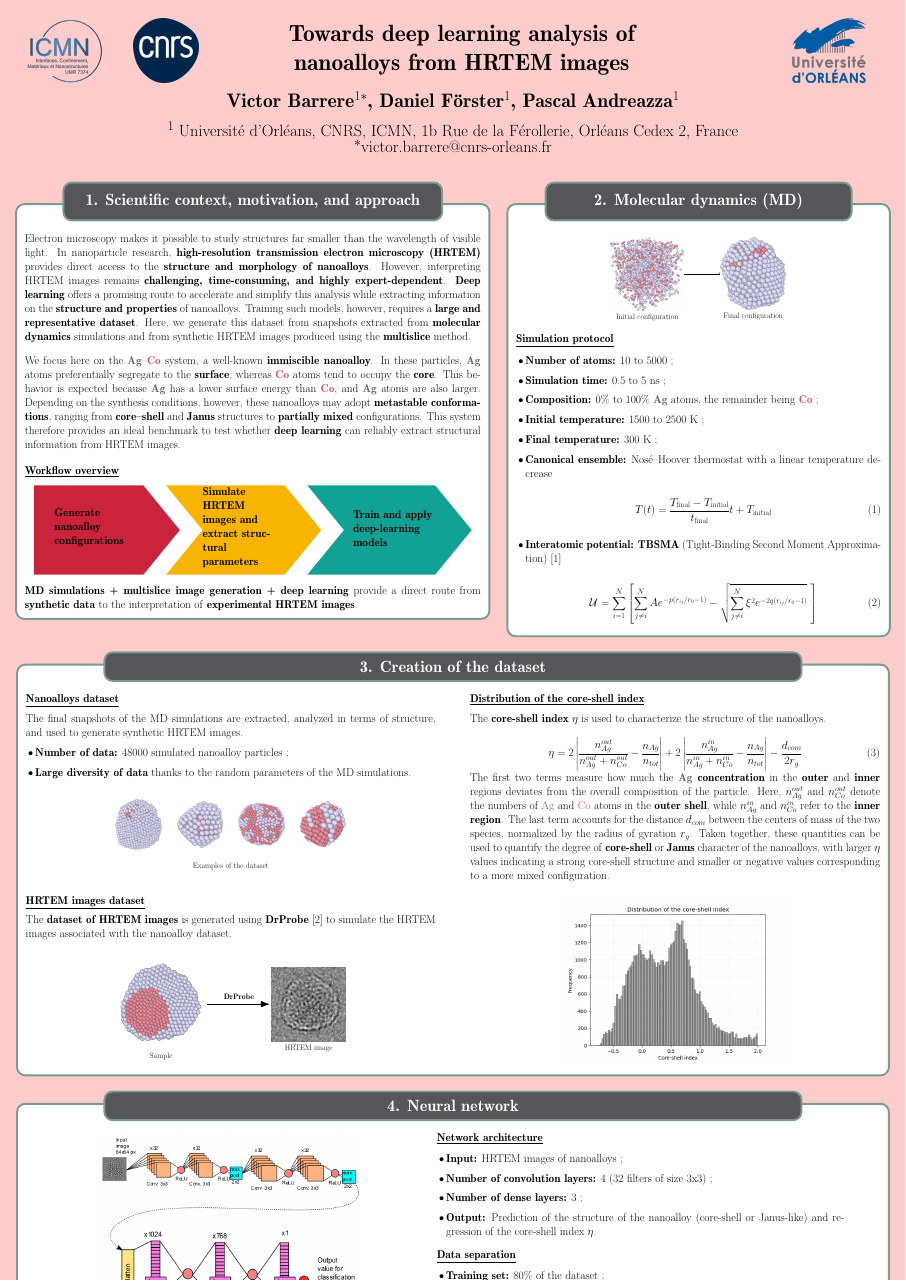
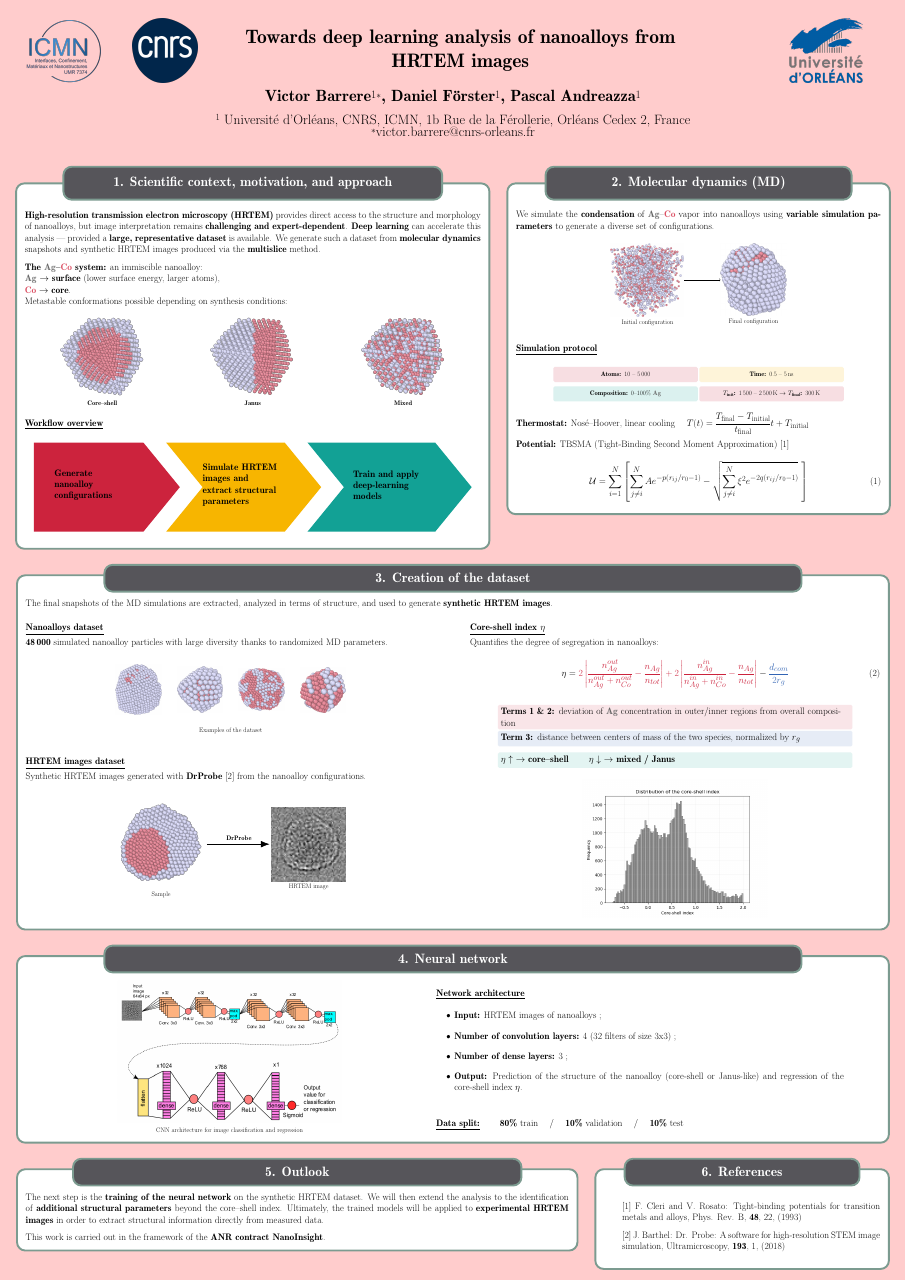
Before and after one commit to vbarrere/Poster_J2C, a LaTeX poster (poster.tex, which reads config.tex, data.tex, deep_learning.tex): the whole page. Compiled offline with pdfLaTeX; a LaTeX package or settings file that is missing is left out.

Commit message:
Refactor code structure for improved readability and maintainability

```diff
--- a/config.tex
+++ b/config.tex
@@ -12,6 +12,7 @@
 \definecolor{approachOne}{RGB}{204, 35, 61}
 \definecolor{approachTwo}{RGB}{247, 181, 0}
 \definecolor{approachThree}{RGB}{18, 161, 149}
+\definecolor{termThree}{RGB}{50, 100, 180}
 
 \usetheme{Basic}
 \usetikzlibrary{arrows.meta}
--- a/data.tex
+++ b/data.tex
@@ -1,26 +1,20 @@
 \block{3. Creation of the dataset} {
+
+    The final snapshots of the MD simulations are extracted, analyzed in terms of structure, and used to generate \textbf{synthetic HRTEM images}.
+
+    \vspace{0.3cm}
 
     \begin{minipage}[t]{0.48\linewidth}
 
-        \vspace{0.5cm}
+        \vspace{0.3cm}
 
         \textbf{\underline{Nanoalloys dataset}}
 
-        \vspace{0.5cm}
+        \vspace{0.3cm}
 
-        The final snapshots of the MD simulations are extracted, analyzed in terms of structure, and used to generate synthetic HRTEM images.
+        \textbf{48\,000} simulated nanoalloy particles with large diversity thanks to randomized MD parameters.
 
-        \vspace{0.25cm}
-
-        \begin{itemize}
-            \item \textbf{Number of data:} 48000 simulated nanoalloy particles ;
-
-            \vspace{0.25cm}
-
-            \item \textbf{Large diversity of data} thanks to the random parameters of the MD simulations.
-        \end{itemize}
-
-        \vspace{1.2cm}
+        \vspace{0.8cm}
 
         \begin{center}
             \begin{tikzpicture}
@@ -44,15 +38,15 @@
             \end{tikzpicture}
         \end{center}
 
-        \vspace{1.2cm}
+        \vspace{0.8cm}
 
         \textbf{\underline{HRTEM images dataset}}
 
-        \vspace{0.5cm}
+        \vspace{0.3cm}
 
-        The \textbf{dataset of HRTEM images} is generated using \textbf{DrProbe}~[2] to simulate the HRTEM images associated with the nanoalloy dataset.
+        Synthetic HRTEM images generated with \textbf{DrProbe}~[2] from the nanoalloy configurations.
 
-        \vspace{1.4cm}
+        \vspace{0.8cm}
 
         \begin{center}
             \begin{tikzpicture}
@@ -75,33 +69,42 @@
     \hfill
     \begin{minipage}[t]{0.48\linewidth}
 
-        \vspace{0.5cm}
+        \vspace{0.3cm}
 
-        \textbf{\underline{Distribution of the core-shell index}}
+        \textbf{\underline{Core-shell index $\eta$}}
 
-        \vspace{0.5cm}
+        \vspace{0.3cm}
 
-        The \textbf{core-shell index} $\eta$ is used to characterize the structure of the nanoalloys.
+        Quantifies the degree of segregation in nanoalloys:
 
-        \vspace{0.05cm}
+        \vspace{0.2cm}
 
         \begin{equation}
-            \eta = 2\left| \frac{n^{out}_{Ag}}{n^{out}_{Ag} + n^{out}_{Co}} - \frac{n_{Ag}}{n_{tot}}\right| + 2\left| \frac{n^{in}_{Ag}}{n^{in}_{Ag} + n^{in}_{Co}} - \frac{n_{Ag}}{n_{tot}}\right| - \frac{d_{com}}{2r_{g}}
+            \eta = \textcolor{approachOne}{2\left| \frac{n^{out}_{Ag}}{n^{out}_{Ag} + n^{out}_{Co}} - \frac{n_{Ag}}{n_{tot}}\right| + 2\left| \frac{n^{in}_{Ag}}{n^{in}_{Ag} + n^{in}_{Co}} - \frac{n_{Ag}}{n_{tot}}\right|} - \textcolor{termThree}{\frac{d_{com}}{2r_{g}}}
         \end{equation}
 
-        \vspace{0.05cm}
+        \vspace{0.3cm}
 
-        The first two terms measure how much the \textbf{\textcolor{colorAg}{Ag} concentration} in the \textbf{outer} and \textbf{inner} regions deviates from the overall composition of the particle.
-        Here, $n^{out}_{Ag}$ and $n^{out}_{Co}$ denote the numbers of \textcolor{colorAg}{Ag} and \textcolor{colorCo}{Co} atoms in the \textbf{outer shell}, while $n^{in}_{Ag}$ and $n^{in}_{Co}$ refer to the \textbf{inner region}.
-        The last term accounts for the distance $d_{com}$ between the centers of mass of the two species, normalized by the radius of gyration $r_g$.
-        Taken together, these quantities can be used to quantify the degree of \textbf{core-shell} or \textbf{Janus} character of the nanoalloys, with larger $\eta$ values indicating a strong core-shell structure and smaller or negative values corresponding to a more mixed configuration.
+        \begin{center}
+            \begin{tikzpicture}[x=\linewidth, y=1cm,
+                ibox/.style={rounded corners=4pt, minimum height=1.2cm, text width=0.85\linewidth, align=left, inner sep=8pt}]
 
-        \vspace{0.4cm}
+                \node[ibox, fill=approachOne!12] at (0.45, 4.5) {
+                    \textbf{Terms 1 \& 2:} deviation of \textcolor{colorAg}{\textbf{Ag}} concentration in outer/inner regions from overall composition
+                };
+                \node[ibox, fill=termThree!12] at (0.45, 2.5) {
+                    \textbf{Term 3:} distance between centers of mass of the two species, normalized by $r_g$
+                };
+                \node[ibox, fill=approachThree!12] at (0.45, 0.5) {
+                    $\eta \uparrow$ $\rightarrow$ \textbf{core--shell} \quad\quad $\eta \downarrow$ $\rightarrow$ \textbf{mixed / Janus}
+                };
+            \end{tikzpicture}
+        \end{center}
 
         \begin{center}
             \begin{tikzpicture}
                 \node[anchor=center] (image) at (0,0) {
-                    \includegraphics[width=0.55\linewidth]{Figure/distribution.png}
+                    \includegraphics[width=0.45\linewidth]{Figure/distribution.png}
                 };
             \end{tikzpicture}
         \end{center}
--- a/deep_learning.tex
+++ b/deep_learning.tex
@@ -31,22 +31,11 @@
             \item \textbf{Output:} Prediction of the structure of the nanoalloy (core-shell or Janus-like) and regression of the core-shell index $\eta$.
         \end{itemize}
 
-        \vspace{0.5cm}
 
-        \textbf{\underline{Data separation}}
 
-        \vspace{0.25cm}
+        \vspace{1.5cm}
 
-        \begin{itemize}
-            \item \textbf{Training set:} 80\% of the dataset ;
-
-            \vspace{0.25cm}
-
-            \item \textbf{Validation set:} 10\% of the training set ;
-
-            \vspace{0.25cm}
-
-            \item \textbf{Test set:} 10\% of the dataset.
-        \end{itemize}
+        \textbf{\underline{Data split:}} \qquad
+        \textbf{80\%} train \quad / \quad \textbf{10\%} validation \quad / \quad \textbf{10\%} test
     \end{minipage}
 }
--- a/intro.tex
+++ b/intro.tex
@@ -1,28 +1,45 @@
 \vspace*{1.5mm}
 \block{\strut 1. Scientific context, motivation, and approach}{
 
+        \vspace{0.3cm}
+
+        \textbf{High-resolution transmission electron microscopy (HRTEM)} provides direct access to the structure and morphology of nanoalloys, but image interpretation remains \textbf{challenging and expert-dependent}.
+        \textbf{Deep learning} can accelerate this analysis --- provided a \textbf{large, representative dataset} is available.
+        We generate such a dataset from \textbf{molecular dynamics} snapshots and synthetic HRTEM images produced via the \textbf{multislice} method.
+
+        \vspace{0.6cm}
+
+        \textbf{The \textcolor{colorAg}{Ag}--\textcolor{colorCo}{Co} system:} an immiscible nanoalloy:\\
+        \textcolor{colorAg}{\textbf{Ag}} $\rightarrow$ \textbf{surface} (lower surface energy, larger atoms), \\
+        \textcolor{colorCo}{\textbf{Co}} $\rightarrow$ \textbf{core}.\\
+        Metastable conformations possible depending on synthesis conditions:
+
         \vspace{0.5cm}
 
-        Electron microscopy makes it possible to study structures far smaller than the wavelength of visible light.
-        In nanoparticle research, \textbf{high-resolution transmission electron microscopy (HRTEM)} provides direct access to the \textbf{structure and morphology of nanoalloys}.
-        However, interpreting HRTEM images remains \textbf{challenging, time-consuming, and highly expert-dependent}.
-        \textbf{Deep learning} offers a promising route to accelerate and simplify this analysis while extracting information on the \textbf{structure and properties} of nanoalloys.
-        Training such models, however, requires a \textbf{large and representative dataset}.
-        Here, we generate this dataset from snapshots extracted from \textbf{molecular dynamics} simulations and from synthetic HRTEM images produced using the \textbf{multislice} method.
+        \begin{center}
+            \begin{tikzpicture}[x=\linewidth, y=1cm]
+                \node[inner sep=0] (img1) at (0.17,4.5) {
+                    \includegraphics[height=8cm]{Figure/cs.png}
+                };
+                \node[font=\small\bfseries] at (0.17,0.0) {Core--shell};
 
-        \vspace{1cm}
+                \node[inner sep=0] (img2) at (0.50,4.5) {
+                    \includegraphics[height=8cm]{Figure/janus.png}
+                };
+                \node[font=\small\bfseries] at (0.50,0.0) {Janus};
 
-        We focus here on the \textcolor{colorAg}{\textbf{Ag}}--\textcolor{colorCo}{\textbf{Co}} system, a well-known \textbf{immiscible nanoalloy}.
-        In these particles, \textcolor{colorAg}{\textbf{Ag}} atoms preferentially segregate to the \textbf{surface}, whereas \textcolor{colorCo}{\textbf{Co}} atoms tend to occupy the \textbf{core}.
-        This behavior is expected because \textcolor{colorAg}{\textbf{Ag}} has a lower surface energy than \textcolor{colorCo}{\textbf{Co}}, and \textcolor{colorAg}{\textbf{Ag}} atoms are also larger.
-        Depending on the synthesis conditions, however, these nanoalloys may adopt \textbf{metastable conformations}, ranging from \textbf{core--shell} and \textbf{Janus} structures to \textbf{partially mixed} configurations.
-        This system therefore provides an ideal benchmark to test whether \textbf{deep learning} can reliably extract structural information from HRTEM images.
+                \node[inner sep=0] (img3) at (0.83,4.5) {
+                    \includegraphics[height=8cm]{Figure/random.png}
+                };
+                \node[font=\small\bfseries] at (0.83,0.0) {Mixed};
+            \end{tikzpicture}
+        \end{center}
 
-        \vspace{1.1cm}
+        \vspace{0.6cm}
 
         \textbf{\underline{Workflow overview}}
 
-        \vspace{0.7cm}
+        \vspace{0.5cm}
 
         \begin{center}
             \begin{tikzpicture}[x=\linewidth,y=9cm]
@@ -36,8 +53,4 @@
             \end{tikzpicture}
         \end{center}
 
-        \vspace{0.5cm}
-
-        \textbf{MD simulations + multislice image generation + deep learning} provide a direct route from \textbf{synthetic data} to the interpretation of \textbf{experimental HRTEM images}.
-
 }
--- a/md.tex
+++ b/md.tex
@@ -1,73 +1,62 @@
 \block{\strut 2. Molecular dynamics (MD)} {
 
-    \vspace{0.4cm}
+    \vspace{0.3cm}
+
+    We simulate the \textbf{condensation} of \textcolor{colorAg}{\textbf{Ag}}--\textcolor{colorCo}{\textbf{Co}} vapor into nanoalloys using \textbf{variable simulation parameters} to generate a diverse set of configurations.
+
+    \vspace{0.3cm}
 
     \begin{center}
         \begin{tikzpicture}
-            % Image 1 (nœud "image1")
             \node[anchor=west, inner sep=0] (image1) at (0,0) {
                 \includegraphics[width=0.2\linewidth]{Figure/MD/md_init.png}
             };
 
-            % Image 2 (nœud "image2") à droite de l'image 1
             \node[anchor=west, inner sep=0, xshift=0.3\linewidth] (image2) at (0,0) {
                \includegraphics[width=0.18\linewidth]{Figure/MD/md_final.png}
             };
 
-            % Légendes sous les images (optionnel)
             \node[anchor=north, align=center] at (image1.south) {\small{Initial configuration}};
             \node[anchor=north, align=center] at (image2.south) {\small{Final configuration}};
 
-            % Flèche entre les deux images
             \draw[->, thick] (image1.east) -- (image2.west);
         \end{tikzpicture}
     \end{center}
 
-
+    \vspace{0.3cm}
 
     \textbf{\underline{Simulation protocol}}
 
-    \vspace{0.4cm}
+    \vspace{0.3cm}
 
-    \begin{itemize}
+    \begin{center}
+        \begin{tikzpicture}[x=\linewidth, y=1cm,
+            parambox/.style={rounded corners=4pt, minimum height=1.4cm, text width=0.38\linewidth, align=center, font=\small}]
 
-        \item \textbf{Number of atoms:} 10 to 5000 ;
+            % Row 1
+            \node[parambox, fill=approachOne!15] at (0.15, 3.8) {\textbf{Atoms:} 10 -- 5\,000};
+            \node[parambox, fill=approachTwo!15] at (0.55, 3.8) {\textbf{Time:} 0.5 -- 5\,ns};
 
-        \vspace{0.25cm}
+            % Row 2
+            \node[parambox, fill=approachThree!15] at (0.15, 2.0) {\textbf{Composition:} 0--100\% \textcolor{colorAg}{\textbf{Ag}}};
+            \node[parambox, fill=approachOne!15] at (0.55, 2.0) {\textbf{$T_\text{init}$:} 1\,500 -- 2\,500\,K $\rightarrow$ \textbf{$T_\text{final}$:} 300\,K};
 
-        \item \textbf{Simulation time:} 0.5 to 5 ns ;
+        \end{tikzpicture}
+    \end{center}
 
-        \vspace{0.25cm}
+    \vspace{0.3cm}
 
-        \item \textbf{Composition:} 0\% to 100\% \textcolor{colorAg}{\textbf{Ag}} atoms, the remainder being \textcolor{colorCo}{\textbf{Co}} ;
+    \textbf{Thermostat:} Nos\'e--Hoover, linear cooling \quad
+    $T(t) = \dfrac{T_{\text{final}} - T_\text{initial}}{t_{\text{final}}}t + T_\text{initial}$
 
-        \vspace{0.25cm}
+    \vspace{0.5cm}
 
-        \item \textbf{Initial temperature:} 1500 to 2500 K ;
+    \textbf{Potential:} TBSMA (Tight-Binding Second Moment Approximation)~[1]
 
-        \vspace{0.25cm}
+    \vspace{0.2cm}
 
-        \item \textbf{Final temperature:} 300 K ;
-
-        \vspace{0.25cm}
-
-        \item \textbf{Canonical ensemble:} Nos\'e--Hoover thermostat with a linear temperature decrease
-
-        \vspace{0.5cm}
-
-        \begin{equation}
-            T(t) = \frac{T_{\text{final}} - T_\text{initial}}{t_{\text{final}}}t + T_\text{initial}
-        \end{equation}
-
-        \vspace{1cm}
-
-        \item \textbf{Interatomic potential:} \textbf{TBSMA} (Tight-Binding Second Moment Approximation)~[1]
-
-        \vspace{0.5cm}
-
-        \begin{equation}
-            \mathcal{U} = \sum^N_{i=1} \left[\sum_{j\ne i}^NAe^{-p(r_{ij}/r_0 - 1)} -\sqrt{\sum_{j\ne i}^N\xi^2e^{-2q(r_{ij}/r_0 - 1)}}~\right]
-        \end{equation}
-    \end{itemize}
+    \begin{equation}
+        \mathcal{U} = \sum^N_{i=1} \left[\sum_{j\ne i}^NAe^{-p(r_{ij}/r_0 - 1)} -\sqrt{\sum_{j\ne i}^N\xi^2e^{-2q(r_{ij}/r_0 - 1)}}~\right]
+    \end{equation}
 
 }
--- a/poster.tex
+++ b/poster.tex
@@ -1,4 +1,4 @@
-\documentclass[24pt,a0paper,portrait]{tikzposter}
+\documentclass[20pt,a0paper,portrait]{tikzposter}
 
 \input{config}
 \title{
```
Also changed, not shown: Figure/cs.png (added), Figure/janus.png (added), Figure/random.png (added), deep_learning.tex (2 more changed lines), 1 other file.
